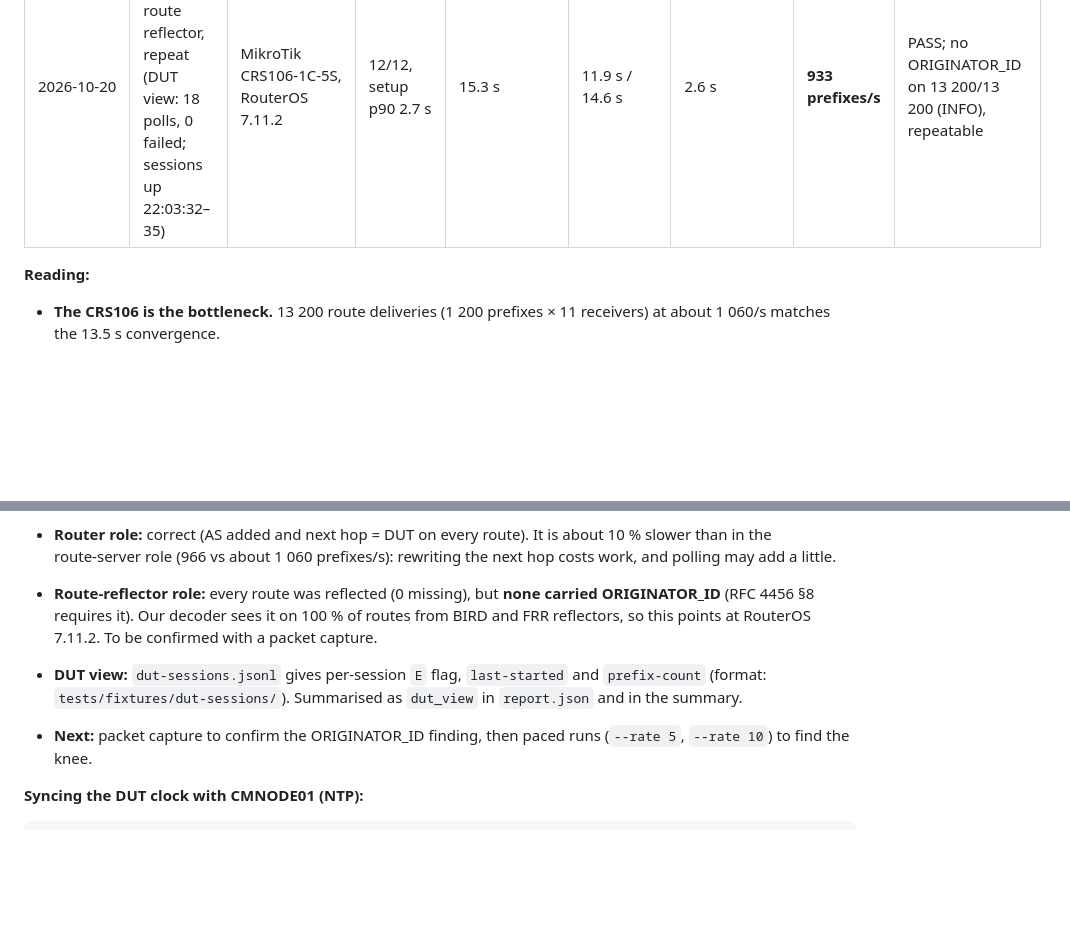
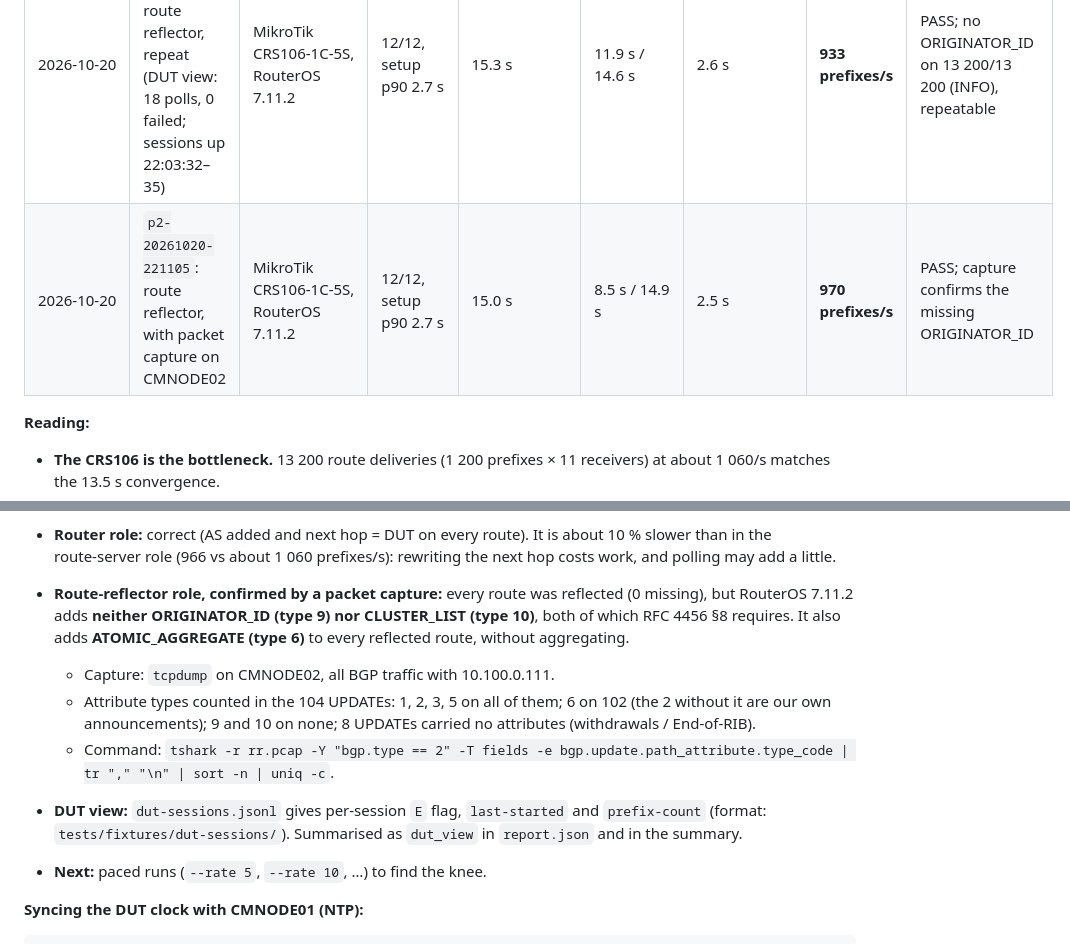
Before and after one commit to vuckovic/TrafficGenerator, a Markdown page: docs/05-p2-bgp-emulator.md, 2 parts joined by grey strips. Drawn GitHub-style; blank space fills up the shorter version.

Commit message:
Runbook: capture confirms RouterOS 7.11.2 reflects without ORIGINATOR_ID/CLUSTER_LIST and adds ATOMIC_AGGREGATE
Co-Authored-By: Claude Opus 5.5 <noreply@anthropic.com>
Claude-Session: https://claude.ai/code/session_01Gi4Cj2xj2NTnUfmTpNbBh6

````diff
--- a/docs/05-p2-bgp-emulator.md
+++ b/docs/05-p2-bgp-emulator.md
@@ -134,6 +134,7 @@ Not yet verified on real hardware:
 | 2026‑10‑20 | `p2-20261020-214235`: 12 × 100, **router** (new default), polling 10 s | MikroTik CRS106‑1C‑5S, RouterOS 7.11.2 | 12/12, setup p90 2.7 s | 14.7 s | 11.9 s / 14.3 s | 2.4 s | **966 prefixes/s** | PASS; AS + next‑hop‑self on 13 200/13 200 ✔ |
 | 2026‑10‑20 | `p2-20261020-214711`: 12 × 100, **route reflector** | MikroTik CRS106‑1C‑5S, RouterOS 7.11.2 | 12/12, setup p90 2.7 s | 14.9 s | 7.4 s / 14.8 s | 2.4 s | **957 prefixes/s** | PASS; **no ORIGINATOR_ID on 13 200/13 200** (INFO) |
 | 2026‑10‑20 | `p2-20261020-220302`: route reflector, repeat (DUT view: 18 polls, 0 failed; sessions up 22:03:32–35) | MikroTik CRS106‑1C‑5S, RouterOS 7.11.2 | 12/12, setup p90 2.7 s | 15.3 s | 11.9 s / 14.6 s | 2.6 s | **933 prefixes/s** | PASS; no ORIGINATOR_ID on 13 200/13 200 (INFO), repeatable |
+| 2026‑10‑20 | `p2-20261020-221105`: route reflector, with packet capture on CMNODE02 | MikroTik CRS106‑1C‑5S, RouterOS 7.11.2 | 12/12, setup p90 2.7 s | 15.0 s | 8.5 s / 14.9 s | 2.5 s | **970 prefixes/s** | PASS; capture confirms the missing ORIGINATOR_ID |
 
 **Reading:**
 - **The CRS106 is the bottleneck.** 13 200 route deliveries (1 200 prefixes × 11 receivers) at about 1 060/s matches the 13.5 s convergence.
@@ -151,9 +152,12 @@ Not yet verified on real hardware:
 - **BGP log on RouterOS 7.11:** only "Entering OpenConfirm" (topics `route,bgp,debug,state`); sample in `tests/fixtures/dut-logs/`. Up/down times come from `--dut-poll`.
 - **Decision (user, 2026‑10‑20):** the MikroTik is tested as a **router** by default. No idle wait before runs: the point is to load the router.
 - **Router role:** correct (AS added and next hop = DUT on every route). It is about 10 % slower than in the route‑server role (966 vs about 1 060 prefixes/s): rewriting the next hop costs work, and polling may add a little.
-- **Route‑reflector role:** every route was reflected (0 missing), but **none carried ORIGINATOR_ID** (RFC 4456 §8 requires it). Our decoder sees it on 100 % of routes from BIRD and FRR reflectors, so this points at RouterOS 7.11.2. To be confirmed with a packet capture.
+- **Route‑reflector role, confirmed by a packet capture:** every route was reflected (0 missing), but RouterOS 7.11.2 adds **neither ORIGINATOR_ID (type 9) nor CLUSTER_LIST (type 10)**, both of which RFC 4456 §8 requires. It also adds **ATOMIC_AGGREGATE (type 6)** to every reflected route, without aggregating.
+  - Capture: `tcpdump` on CMNODE02, all BGP traffic with 10.100.0.111.
+  - Attribute types counted in the 104 UPDATEs: 1, 2, 3, 5 on all of them; 6 on 102 (the 2 without it are our own announcements); 9 and 10 on none; 8 UPDATEs carried no attributes (withdrawals / End‑of‑RIB).
+  - Command: `tshark -r rr.pcap -Y "bgp.type == 2" -T fields -e bgp.update.path_attribute.type_code | tr "," "\n" | sort -n | uniq -c`.
 - **DUT view:** `dut-sessions.jsonl` gives per‑session `E` flag, `last-started` and `prefix-count` (format: `tests/fixtures/dut-sessions/`). Summarised as `dut_view` in `report.json` and in the summary.
-- **Next:** packet capture to confirm the ORIGINATOR_ID finding, then paced runs (`--rate 5`, `--rate 10`) to find the knee.
+- **Next:** paced runs (`--rate 5`, `--rate 10`, …) to find the knee.
 
 **Syncing the DUT clock with CMNODE01 (NTP):**
 ```bash
````
